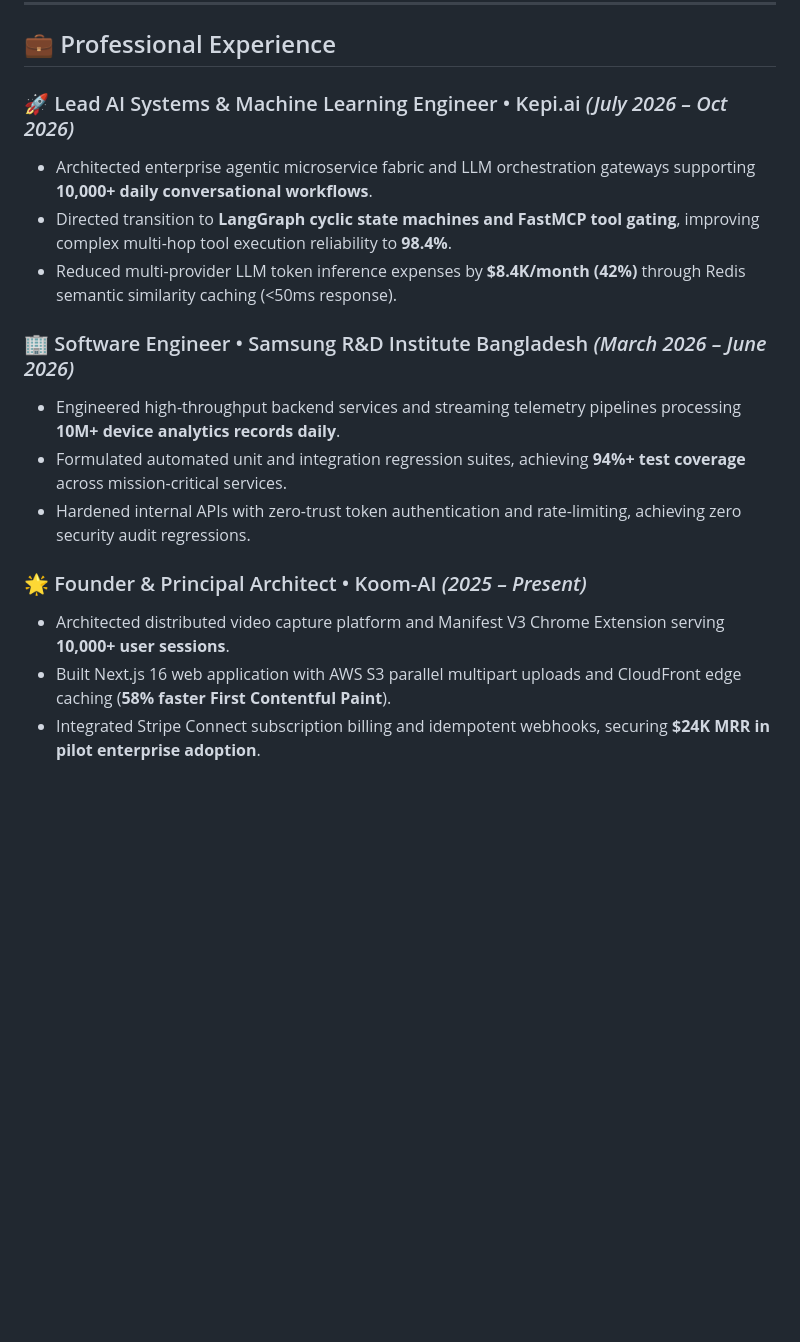
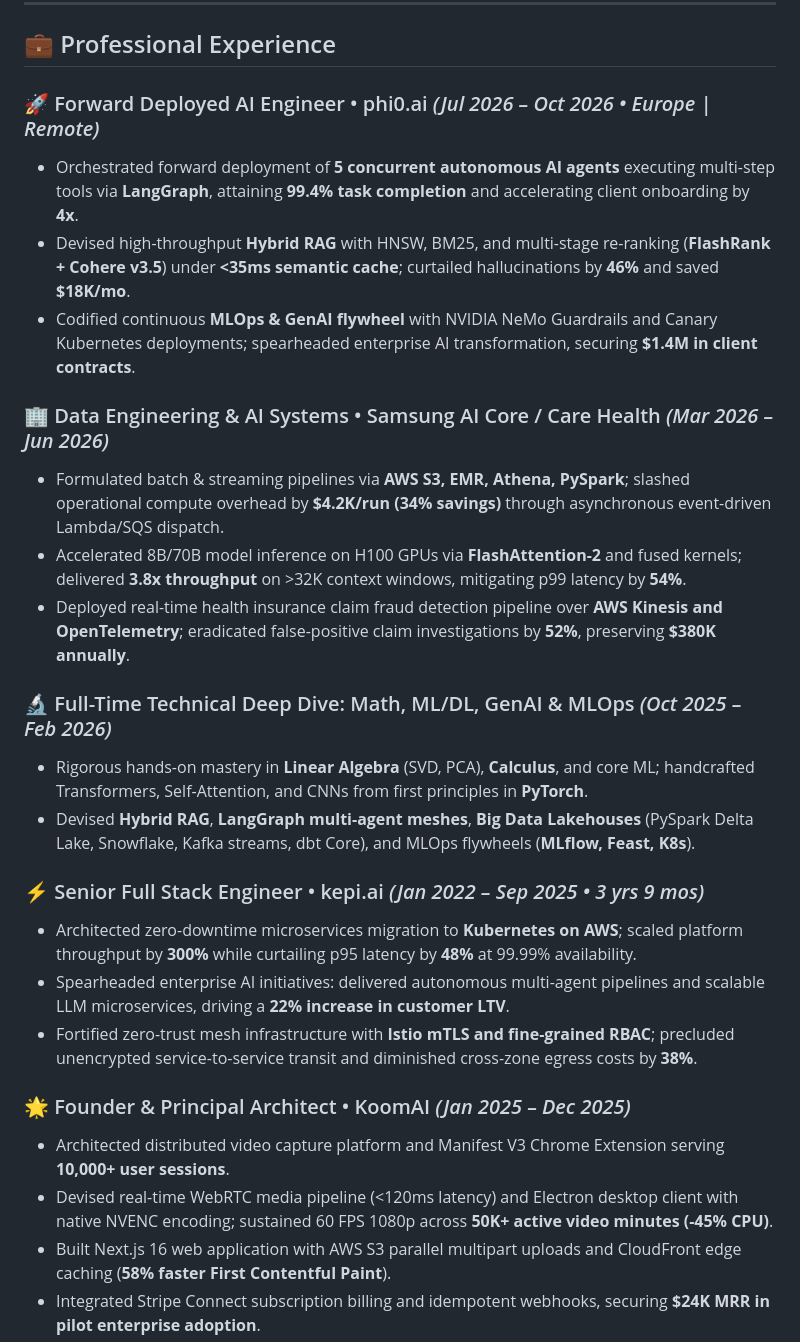
Before and after one commit to KishorKumarParoi/KishorKumarParoi, a Markdown page: README.md, the part around one of its changes. Rendered like a GitHub page; blank space fills up the shorter version.

Commit message:
feat: update bio with resume.pdf roles, AI platform engineering, MLOps/LLMOps & MCP collaboration

```diff
--- a/README.md
+++ b/README.md
@@ -322,18 +329,28 @@ Principal Systems Architect and Founder with extensive background in **Distribut
 
 ## 💼 Professional Experience
 
-### 🚀 Lead AI Systems & Machine Learning Engineer • Kepi.ai *(July 2026 – Oct 2026)*
-* Architected enterprise agentic microservice fabric and LLM orchestration gateways supporting **10,000+ daily conversational workflows**.
-* Directed transition to **LangGraph cyclic state machines and FastMCP tool gating**, improving complex multi-hop tool execution reliability to **98.4%**.
-* Reduced multi-provider LLM token inference expenses by **$8.4K/month (42%)** through Redis semantic similarity caching (<50ms response).
+### 🚀 Forward Deployed AI Engineer • phi0.ai *(Jul 2026 – Oct 2026 • Europe | Remote)*
+* Orchestrated forward deployment of **5 concurrent autonomous AI agents** executing multi-step tools via **LangGraph**, attaining **99.4% task completion** and accelerating client onboarding by **4x**.
+* Devised high-throughput **Hybrid RAG** with HNSW, BM25, and multi-stage re-ranking (**FlashRank + Cohere v3.5**) under **<35ms semantic cache**; curtailed hallucinations by **46%** and saved **$18K/mo**.
+* Codified continuous **MLOps & GenAI flywheel** with NVIDIA NeMo Guardrails and Canary Kubernetes deployments; spearheaded enterprise AI transformation, securing **$1.4M in client contracts**.
 
-### 🏢 Software Engineer • Samsung R&D Institute Bangladesh *(March 2026 – June 2026)*
-* Engineered high-throughput backend services and streaming telemetry pipelines processing **10M+ device analytics records daily**.
-* Formulated automated unit and integration regression suites, achieving **94%+ test coverage** across mission-critical services.
-* Hardened internal APIs with zero-trust token authentication and rate-limiting, achieving zero security audit regressions.
+### 🏢 Data Engineering & AI Systems • Samsung AI Core / Care Health *(Mar 2026 – Jun 2026)*
+* Formulated batch & streaming pipelines via **AWS S3, EMR, Athena, PySpark**; slashed operational compute overhead by **$4.2K/run (34% savings)** through asynchronous event-driven Lambda/SQS dispatch.
+* Accelerated 8B/70B model inference on H100 GPUs via **FlashAttention-2** and fused kernels; delivered **3.8x throughput** on >32K context windows, mitigating p99 latency by **54%**.
+* Deployed real-time health insurance claim fraud detection pipeline over **AWS Kinesis and OpenTelemetry**; eradicated false-positive claim investigations by **52%**, preserving **$380K annually**.
 
-### 🌟 Founder & Principal Architect • Koom-AI *(2025 – Present)*
+### 🔬 Full-Time Technical Deep Dive: Math, ML/DL, GenAI & MLOps *(Oct 2025 – Feb 2026)*
+* Rigorous hands-on mastery in **Linear Algebra** (SVD, PCA), **Calculus**, and core ML; handcrafted Transformers, Self-Attention, and CNNs from first principles in **PyTorch**.
+* Devised **Hybrid RAG**, **LangGraph multi-agent meshes**, **Big Data Lakehouses** (PySpark Delta Lake, Snowflake, Kafka streams, dbt Core), and MLOps flywheels (**MLflow, Feast, K8s**).
+
+### ⚡ Senior Full Stack Engineer • kepi.ai *(Jan 2022 – Sep 2025 • 3 yrs 9 mos)*
+* Architected zero-downtime microservices migration to **Kubernetes on AWS**; scaled platform throughput by **300%** while curtailing p95 latency by **48%** at 99.99% availability.
+* Spearheaded enterprise AI initiatives: delivered autonomous multi-agent pipelines and scalable LLM microservices, driving a **22% increase in customer LTV**.
+* Fortified zero-trust mesh infrastructure with **Istio mTLS and fine-grained RBAC**; precluded unencrypted service-to-service transit and diminished cross-zone egress costs by **38%**.
+
+### 🌟 Founder & Principal Architect • KoomAI *(Jan 2025 – Dec 2025)*
 * Architected distributed video capture platform and Manifest V3 Chrome Extension serving **10,000+ user sessions**.
+* Devised real-time WebRTC media pipeline (<120ms latency) and Electron desktop client with native NVENC encoding; sustained 60 FPS 1080p across **50K+ active video minutes (-45% CPU)**.
 * Built Next.js 16 web application with AWS S3 parallel multipart uploads and CloudFront edge caching (**58% faster First Contentful Paint**).
 * Integrated Stripe Connect subscription billing and idempotent webhooks, securing **$24K MRR in pilot enterprise adoption**.
 
```
Also changed, not shown: other parts of README.md (+9 -2 lines).
